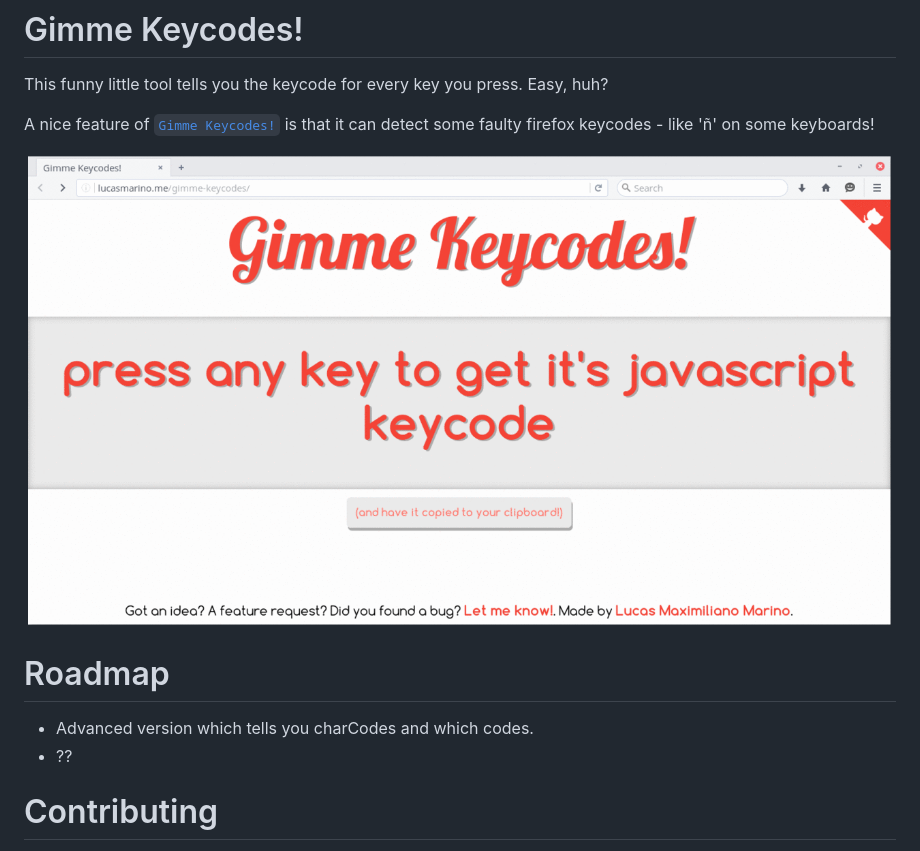
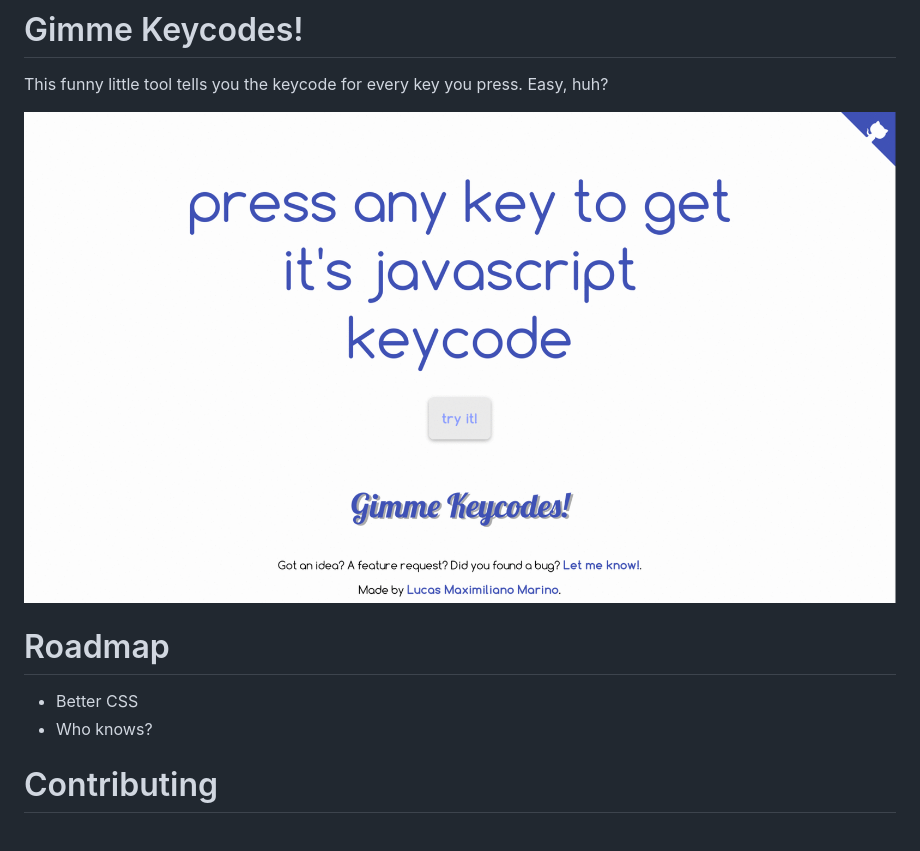
Before and after one commit to elementh/gimme-keycodes, a Markdown page: README.md, the part around the change. GitHub-like rendering; pictures changed too: screenshots/preview.gif.

Commit message:
Pushed new bundle and Updated README.md

```diff
--- a/README.md
+++ b/README.md
@@ -1,14 +1,12 @@
 # Gimme Keycodes!
 This funny little tool tells you the keycode for every key you press. Easy, huh?
-
-A nice feature of <a href="http://lucasmarino.me/gimme-keycodes">`Gimme Keycodes!`</a> is that it can detect some faulty firefox keycodes - like 'ñ' on some keyboards!
 
 ![](https://raw.githubusercontent.com/elementh/gimme-keycodes/gh-pages/screenshots/preview.gif)
 
 # Roadmap
 
-- Advanced version which tells you charCodes and which codes.
-- ??
+- Better CSS
+- Who knows?
 
 # Contributing
 
```
Also changed, not shown: 1 other file.
